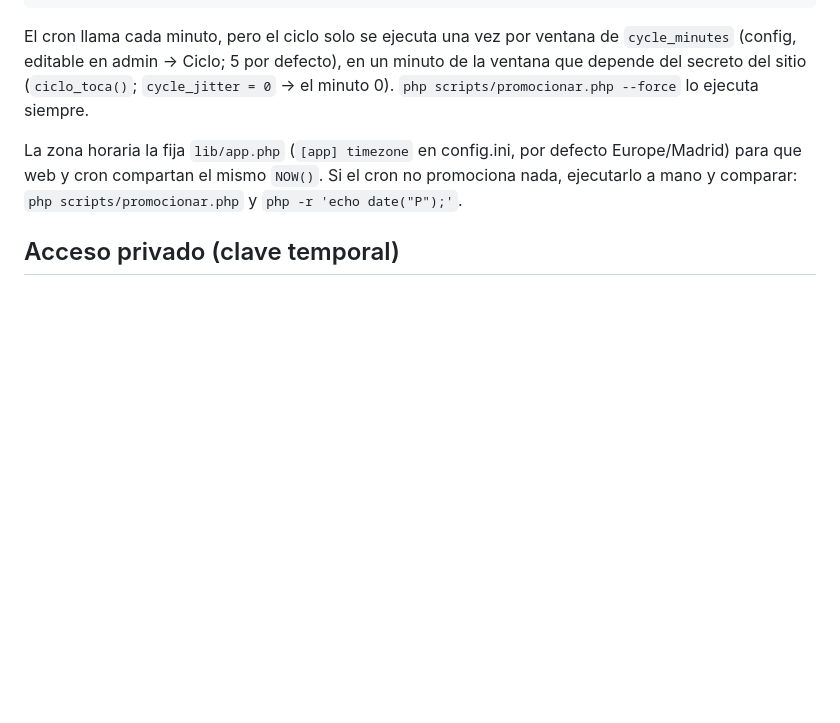
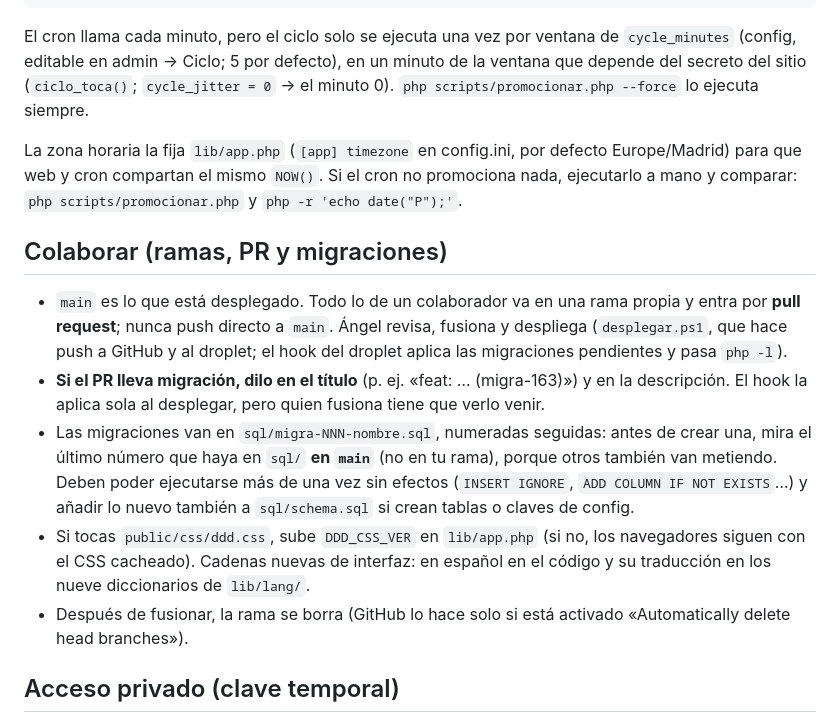
Before and after one commit to deltha-eu/deltha, a Markdown page: README.md, the part around the change. GitHub-like rendering; blank space fills up the shorter version.

Commit message:
README: sección «Colaborar» (ramas, PR, avisar de migraciones en el título, numeración, CSS_VER, diccionarios)
Co-Authored-By: Claude Fable 5.1 <noreply@anthropic.com>
Claude-Session: https://claude.ai/code/session_017LNQYzhbpa9MGq7Ypi1D4Q

```diff
--- a/README.md
+++ b/README.md
@@ -14,6 +14,13 @@ Apuntar el vhost a `public/` (ver `apache.conf.example`) y añadir el cron:
 El cron llama cada minuto, pero el ciclo solo se ejecuta una vez por ventana de `cycle_minutes` (config, editable en admin → Ciclo; 5 por defecto), en un minuto de la ventana que depende del secreto del sitio (`ciclo_toca()`; `cycle_jitter = 0` → el minuto 0). `php scripts/promocionar.php --force` lo ejecuta siempre.
 
 La zona horaria la fija `lib/app.php` (`[app] timezone` en config.ini, por defecto Europe/Madrid) para que web y cron compartan el mismo `NOW()`. Si el cron no promociona nada, ejecutarlo a mano y comparar: `php scripts/promocionar.php` y `php -r 'echo date("P");'`.
+
+## Colaborar (ramas, PR y migraciones)
+- `main` es lo que está desplegado. Todo lo de un colaborador va en una rama propia y entra por **pull request**; nunca push directo a `main`. Ángel revisa, fusiona y despliega (`desplegar.ps1`, que hace push a GitHub y al droplet; el hook del droplet aplica las migraciones pendientes y pasa `php -l`).
+- **Si el PR lleva migración, dilo en el título** (p. ej. «feat: … (migra-163)») y en la descripción. El hook la aplica sola al desplegar, pero quien fusiona tiene que verlo venir.
+- Las migraciones van en `sql/migra-NNN-nombre.sql`, numeradas seguidas: antes de crear una, mira el último número que haya en `sql/` **en `main`** (no en tu rama), porque otros también van metiendo. Deben poder ejecutarse más de una vez sin efectos (`INSERT IGNORE`, `ADD COLUMN IF NOT EXISTS`…) y añadir lo nuevo también a `sql/schema.sql` si crean tablas o claves de config.
+- Si tocas `public/css/ddd.css`, sube `DDD_CSS_VER` en `lib/app.php` (si no, los navegadores siguen con el CSS cacheado). Cadenas nuevas de interfaz: en español en el código y su traducción en los nueve diccionarios de `lib/lang/`.
+- Después de fusionar, la rama se borra (GitHub lo hace solo si está activado «Automatically delete head branches»).
 
 ## Acceso privado (clave temporal)
 `config.access_key` (admin → Config; `sql/migra-006-clave.sql`). Mientras no esté vacía, quien no tenga la clave es redirigido a `/delta/clave.php` (la antigua presentación de diapositivas `/delta/` se eliminó el 21/09/2026: su contenido es ahora la página `/que-es.php`, ver «Qué hay»); `clave.php` que deja una cookie técnica `ddd_k` (HMAC de la clave, 30 días). Los usuarios logueados pasan sin clave (`/login.php` queda exento). Cambiar la clave invalida todas las cookies; vaciarla abre la web.
```
